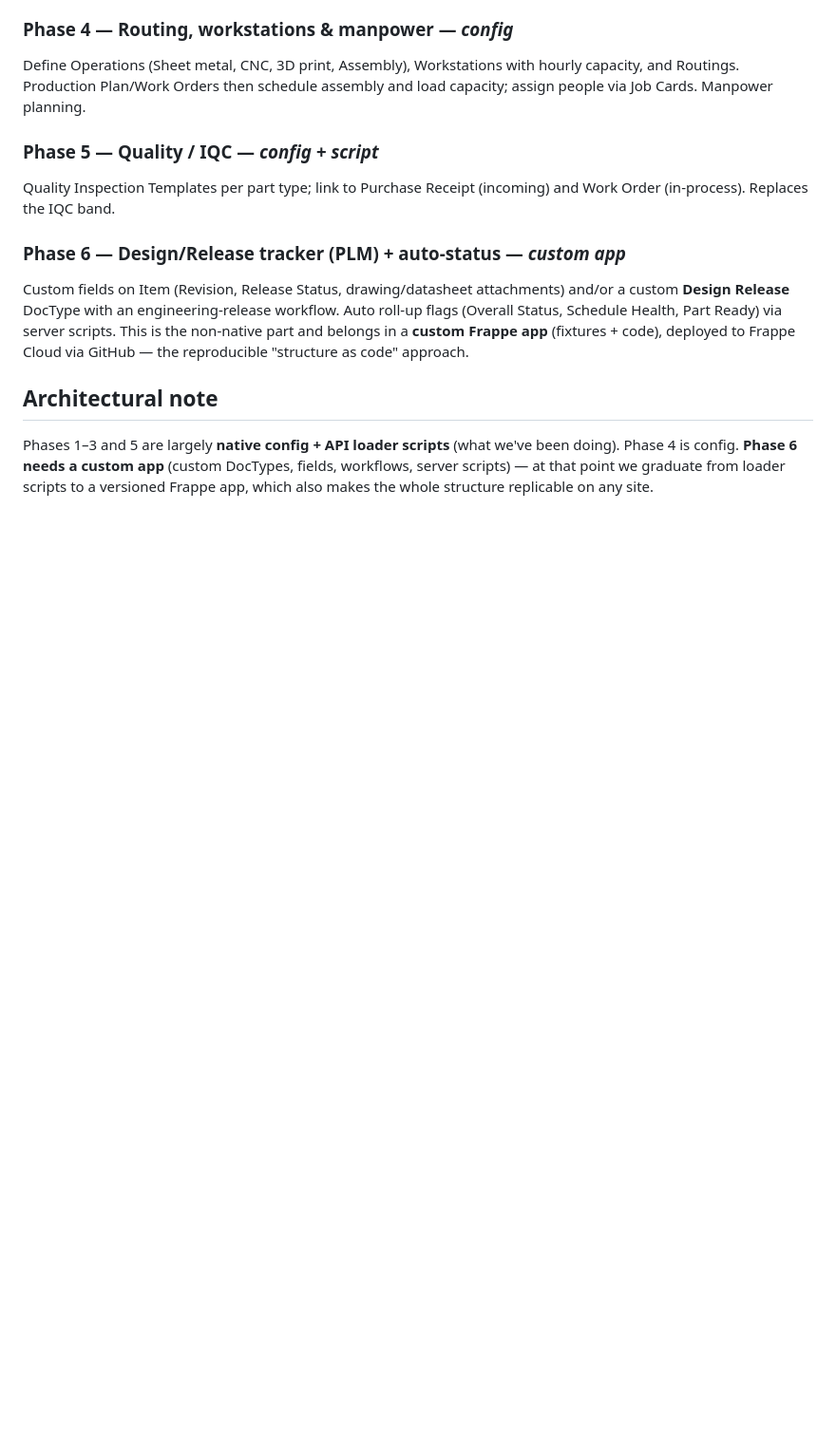
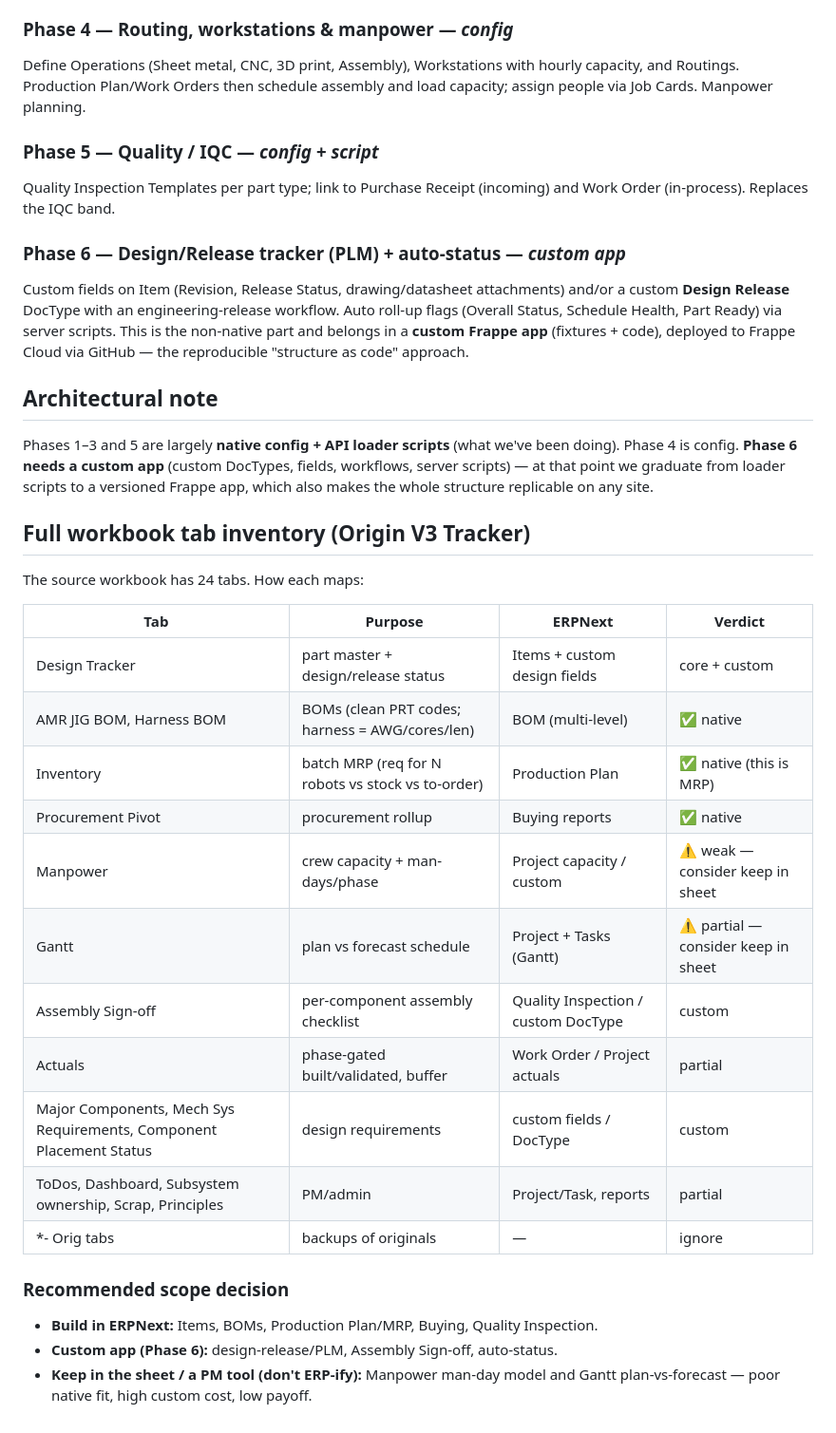
Before and after one commit to shreyas-lgtm/dashboard, a Markdown page: seed/ROADMAP.md, the part around the change. Shown at 95% size. GitHub-like rendering; blank space fills up the shorter version.

Commit message:
Expand roadmap with full 24-tab workbook inventory and scope decision
Maps every meaningful tracker tab (Design Tracker, JIG/Harness BOMs, Inventory
MRP, Manpower, Gantt, Assembly Sign-off, Actuals, etc.) to ERPNext, with a
verdict on what to build natively, what needs a custom app, and what is a poor
fit best left in the spreadsheet (manpower man-day model, Gantt).

https://claude.ai/code/session_0166g8WdL4uPGex9PxXytkTj

```diff
--- a/seed/ROADMAP.md
+++ b/seed/ROADMAP.md
@@ -66,3 +66,26 @@ been doing). Phase 4 is config. **Phase 6 needs a custom app** (custom DocTypes,
 fields, workflows, server scripts) — at that point we graduate from loader
 scripts to a versioned Frappe app, which also makes the whole structure
 replicable on any site.
+
+## Full workbook tab inventory (Origin V3 Tracker)
+The source workbook has 24 tabs. How each maps:
+
+| Tab | Purpose | ERPNext | Verdict |
+|---|---|---|---|
+| Design Tracker | part master + design/release status | Items + custom design fields | core + custom |
+| AMR JIG BOM, Harness BOM | BOMs (clean PRT codes; harness = AWG/cores/len) | BOM (multi-level) | ✅ native |
+| Inventory | batch MRP (req for N robots vs stock vs to-order) | Production Plan | ✅ native (this is MRP) |
+| Procurement Pivot | procurement rollup | Buying reports | ✅ native |
+| Manpower | crew capacity + man-days/phase | Project capacity / custom | ⚠️ weak — consider keep in sheet |
+| Gantt | plan vs forecast schedule | Project + Tasks (Gantt) | ⚠️ partial — consider keep in sheet |
+| Assembly Sign-off | per-component assembly checklist | Quality Inspection / custom DocType | custom |
+| Actuals | phase-gated built/validated, buffer | Work Order / Project actuals | partial |
+| Major Components, Mech Sys Requirements, Component Placement Status | design requirements | custom fields / DocType | custom |
+| ToDos, Dashboard, Subsystem ownership, Scrap, Principles | PM/admin | Project/Task, reports | partial |
+| *- Orig tabs | backups of originals | — | ignore |
+
+### Recommended scope decision
+- **Build in ERPNext:** Items, BOMs, Production Plan/MRP, Buying, Quality Inspection.
+- **Custom app (Phase 6):** design-release/PLM, Assembly Sign-off, auto-status.
+- **Keep in the sheet / a PM tool (don't ERP-ify):** Manpower man-day model and
+  Gantt plan-vs-forecast — poor native fit, high custom cost, low payoff.
```
